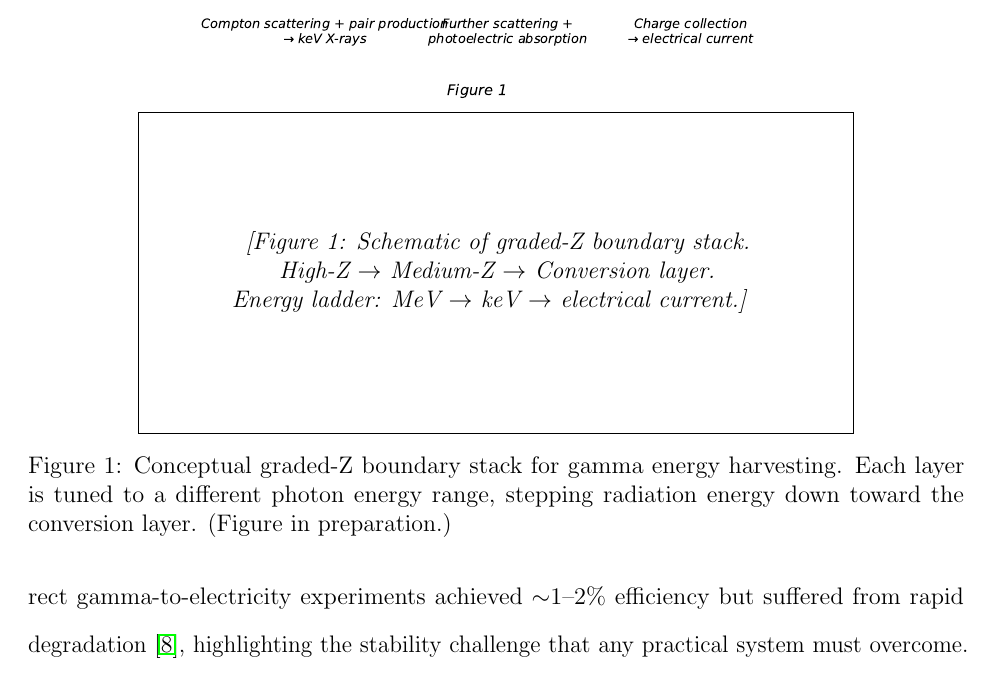
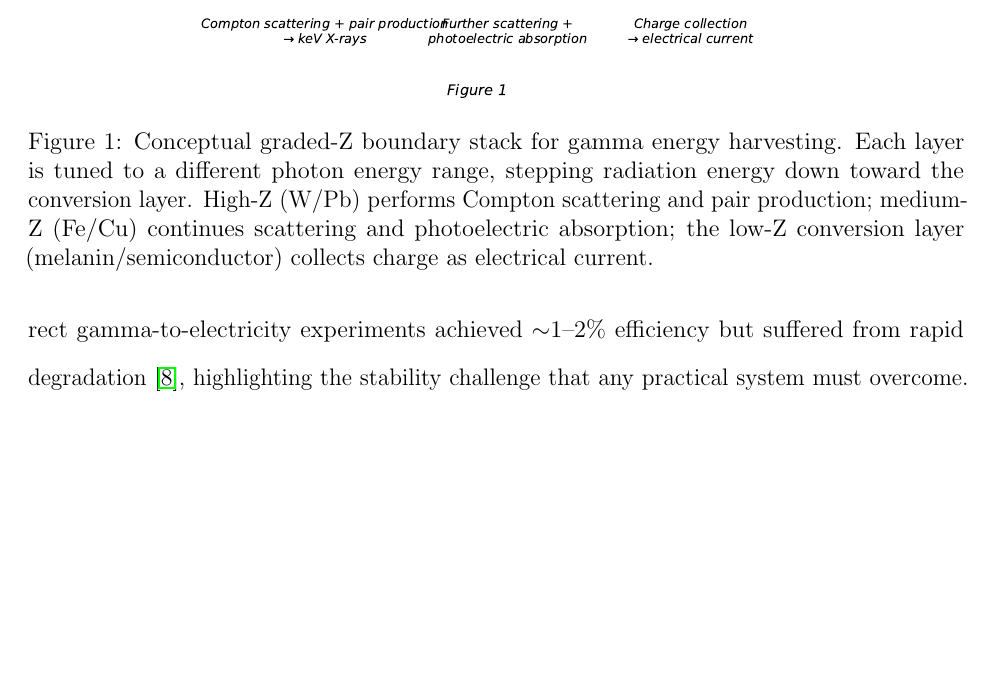
Before and after one commit to lyarbrough-lab/Vela2, a LaTeX paper (main.tex): part of page 8 of 14, cut so that both start at the same text, the shorter picture padded with empty space. Compiled offline with pdfLaTeX.

Commit message:
Remove figure placeholder; clean up caption
Placeholder fbox and "Figure in preparation" text removed.
Caption now describes the actual figure content.

Co-Authored-By: Claude Sonnet 4.6 <noreply@anthropic.com>

```diff
--- a/main.tex
+++ b/main.tex
@@ -228,18 +228,14 @@ nature arrives at geometrically. The connection suggests that the design princip
 not merely biomimetic but reflects a deeper structural logic operating from nuclear to
 cosmological scales.
 
-% ---- Figure placeholder ----
 \begin{figure}[h]
 \centering
 \includegraphics[width=0.75\textwidth]{figures/graded_stack.pdf}
-\fbox{\parbox{0.75\textwidth}{\centering\vspace{2cm}
-\textit{[Figure 1: Schematic of graded-Z boundary stack.\\
-High-Z $\to$ Medium-Z $\to$ Conversion layer.\\
-Energy ladder: MeV $\to$ keV $\to$ electrical current.]}
-\vspace{2cm}}}
 \caption{Conceptual graded-Z boundary stack for gamma energy harvesting. Each layer
 is tuned to a different photon energy range, stepping radiation energy down toward
-the conversion layer. (Figure in preparation.)}
+the conversion layer. High-Z (W/Pb) performs Compton scattering and pair production;
+medium-Z (Fe/Cu) continues scattering and photoelectric absorption; the low-Z
+conversion layer (melanin/semiconductor) collects charge as electrical current.}
 \label{fig:graded_stack}
 \end{figure}
 
```
